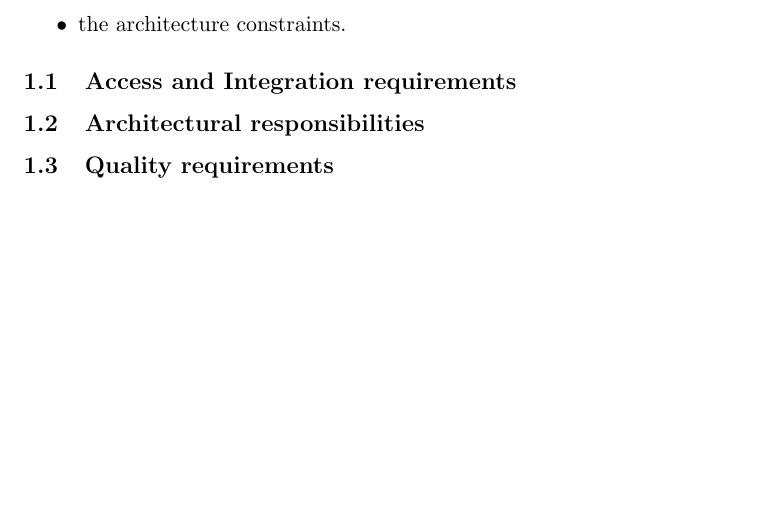
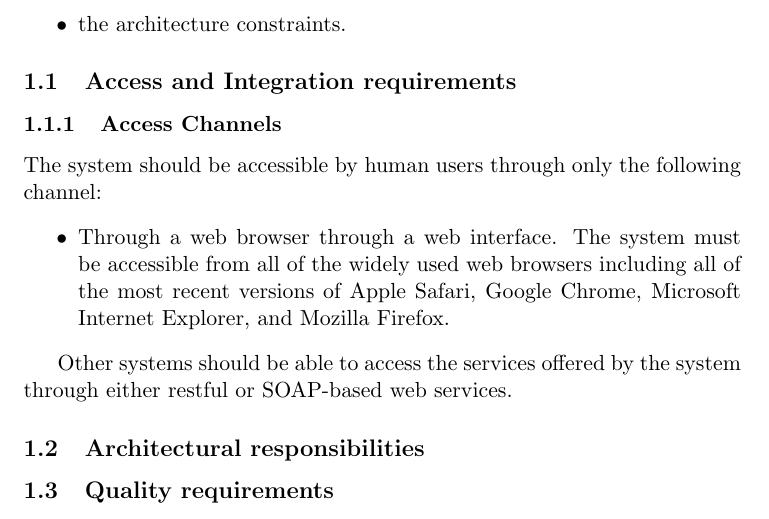
Before and after one commit to DuranNialCole/COS-301-Group-2B, a LaTeX document (architechturalRequirements12223426.tex): part of page 2 of 2, cut so that both start at the same text, the shorter picture padded with empty space. Compiled offline with pdfLaTeX.

Commit message:
Added the access channels section

```diff
--- a/architechturalRequirements12223426.tex
+++ b/architechturalRequirements12223426.tex
@@ -16,6 +16,13 @@ The purpose of this section is to describe the software architecture requirement
 \end{itemize}
 
 	\subsection{Access and Integration requirements}
+		\subsubsection{Access Channels}
+		The system should be accessible by human users through only the following channel:
+		\begin{itemize}
+			\item Through a web browser through a web interface. The system must be accessible from all of the widely used web browsers including all of the most recent versions of Apple Safari, Google Chrome, Microsoft Internet Explorer, and Mozilla Firefox.
+		\end{itemize}
+
+Other systems should be able to access the services offered by the system through either restful or SOAP-based web services.
 
 	\subsection{Architectural responsibilities}
 
```
